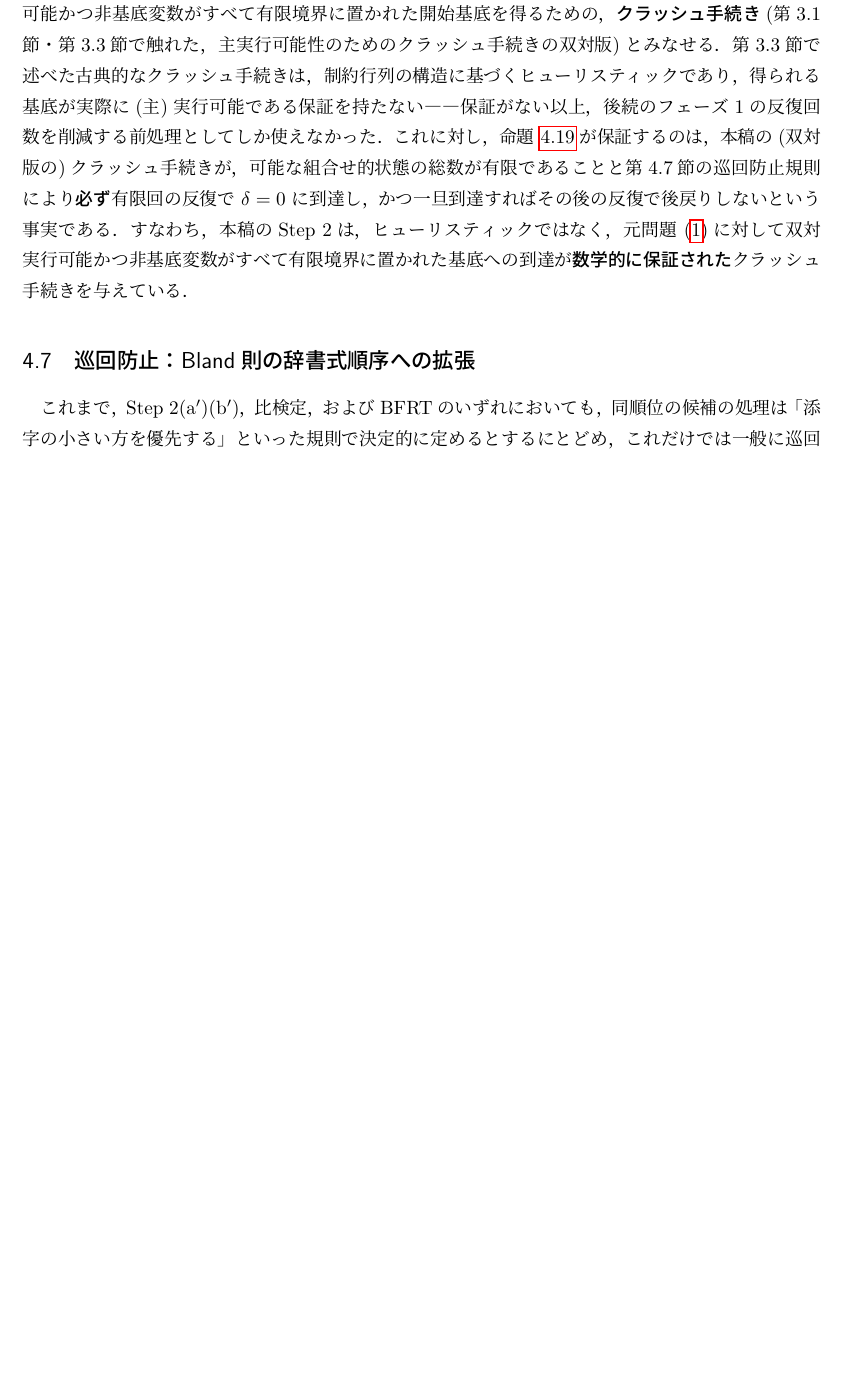
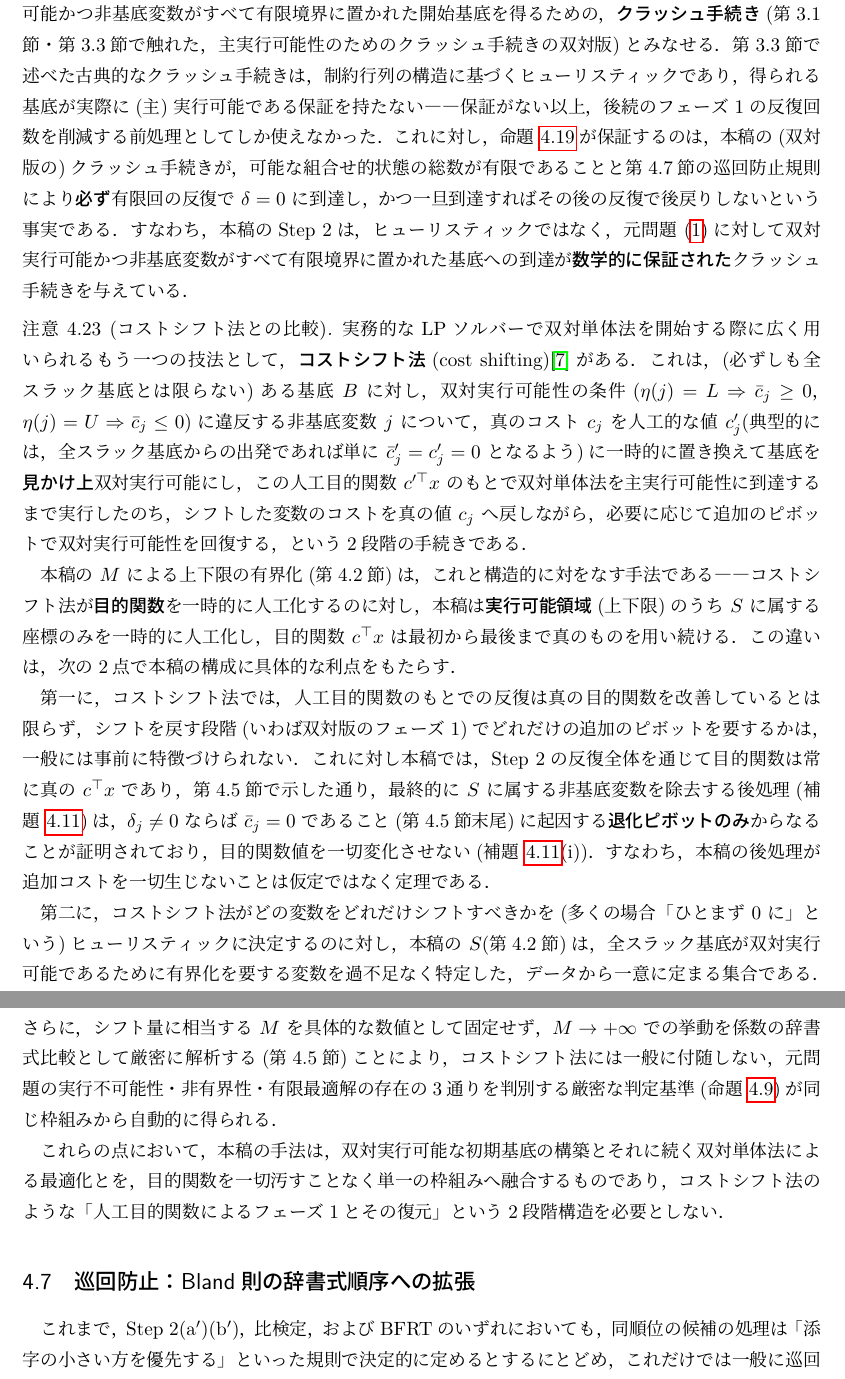
Before and after one commit to enomotokan/paper_extended_simplex_method, a LaTeX document (paper.tex): part of page 25 of 33 before the commit and two parts of pages 25 and 26 of 34 after it, the two joined at a grey line, cut so that both start at the same text, the shorter picture padded with empty space. The pictures show the PDF file paper.pdf that the author committed with the source.

Commit message:
Add remark contrasting M-truncation with the cost-shifting crash technique
Cost shifting (used in practical solvers to obtain a dual-feasible starting
basis) perturbs the objective and needs a heuristic, generally non-degenerate
restoration phase once true costs are reinstated. Our bound-shifting approach
keeps the true objective throughout, and the analogous restoration (Lemma
4.7) is proven to consist only of zero-reduced-cost degenerate pivots, with
S identified exactly rather than heuristically and a rigorous M-to-infinity
trichotomy certificate coming for free from the same framework.

Co-Authored-By: Claude Sonnet 5 <noreply@anthropic.com>

```diff
--- a/paper.tex
+++ b/paper.tex
@@ -766,6 +766,18 @@ $k\ge k_0$ に関する帰納法で示す．$k=k_0$ では仮定により成立
 この観点に立てば，本稿のStep~2(補題~\ref{lem:cleanup}の後処理を含む)は，元問題~\eqref{eq:lp}に対して双対実行可能かつ非基底変数がすべて有限境界に置かれた開始基底を得るための，\emph{クラッシュ手続き}(第3.1節・第3.3節で触れた，主実行可能性のためのクラッシュ手続きの双対版)とみなせる．第3.3節で述べた古典的なクラッシュ手続きは，制約行列の構造に基づくヒューリスティックであり，得られる基底が実際に(主)実行可能である保証を持たない――保証がない以上，後続のフェーズ1の反復回数を削減する前処理としてしか使えなかった．これに対し，命題~\ref{prop:no-return}が保証するのは，本稿の(双対版の)クラッシュ手続きが，可能な組合せ的状態の総数が有限であることと第4.7節の巡回防止規則により\emph{必ず}有限回の反復で $\delta=0$ に到達し，かつ一旦到達すればその後の反復で後戻りしないという事実である．すなわち，本稿のStep~2は，ヒューリスティックではなく，元問題~\eqref{eq:lp}に対して双対実行可能かつ非基底変数がすべて有限境界に置かれた基底への到達が\emph{数学的に保証された}クラッシュ手続きを与えている．
 \end{remark}
 
+\begin{remark}[コストシフト法との比較]
+実務的なLPソルバーで双対単体法を開始する際に広く用いられるもう一つの技法として，\emph{コストシフト法}(cost shifting)\cite{maros2003}がある．これは，(必ずしも全スラック基底とは限らない)ある基底 $B$ に対し，双対実行可能性の条件($\eta(j)=L\Rightarrow\bar c_j\ge0$，$\eta(j)=U\Rightarrow\bar c_j\le0$)に違反する非基底変数 $j$ について，真のコスト $c_j$ を人工的な値 $c_j'$(典型的には，全スラック基底からの出発であれば単に $\bar c_j'=c_j'=0$ となるよう)に一時的に置き換えて基底を\emph{見かけ上}双対実行可能にし，この人工目的関数 $c'^\top x$ のもとで双対単体法を主実行可能性に到達するまで実行したのち，シフトした変数のコストを真の値 $c_j$ へ戻しながら，必要に応じて追加のピボットで双対実行可能性を回復する，という2段階の手続きである．
+
+本稿の $M$ による上下限の有界化(第4.2節)は，これと構造的に対をなす手法である――コストシフト法が\emph{目的関数}を一時的に人工化するのに対し，本稿は\emph{実行可能領域}(上下限)のうち $S$ に属する座標のみを一時的に人工化し，目的関数 $c^\top x$ は最初から最後まで真のものを用い続ける．この違いは，次の2点で本稿の構成に具体的な利点をもたらす．
+
+第一に，コストシフト法では，人工目的関数のもとでの反復は真の目的関数を改善しているとは限らず，シフトを戻す段階(いわば双対版のフェーズ1)でどれだけの追加のピボットを要するかは，一般には事前に特徴づけられない．これに対し本稿では，Step~2の反復全体を通じて目的関数は常に真の $c^\top x$ であり，第4.5節で示した通り，最終的に $S$ に属する非基底変数を除去する後処理(補題~\ref{lem:cleanup})は，$\delta_j\neq0$ ならば $\bar c_j=0$ であること(第4.5節末尾)に起因する\emph{退化ピボットのみ}からなることが証明されており，目的関数値を一切変化させない(補題~\ref{lem:cleanup}(i))．すなわち，本稿の後処理が追加コストを一切生じないことは仮定ではなく定理である．
+
+第二に，コストシフト法がどの変数をどれだけシフトすべきかを(多くの場合「ひとまず $0$ に」という)ヒューリスティックに決定するのに対し，本稿の $S$(第4.2節)は，全スラック基底が双対実行可能であるために有界化を要する変数を過不足なく特定した，データから一意に定まる集合である．さらに，シフト量に相当する $M$ を具体的な数値として固定せず，$M\to+\infty$ での挙動を係数の辞書式比較として厳密に解析する(第4.5節)ことにより，コストシフト法には一般に付随しない，元問題の実行不可能性・非有界性・有限最適解の存在の3通りを判別する厳密な判定基準(命題~\ref{prop:trichotomy})が同じ枠組みから自動的に得られる．
+
+これらの点において，本稿の手法は，双対実行可能な初期基底の構築とそれに続く双対単体法による最適化とを，目的関数を一切汚すことなく単一の枠組みへ融合するものであり，コストシフト法のような「人工目的関数によるフェーズ1とその復元」という2段階構造を必要としない．
+\end{remark}
+
 \subsection{巡回防止：Bland則の辞書式順序への拡張}
 \label{sec:anticycling}
 
```
Also changed, not shown: paper.pdf.
